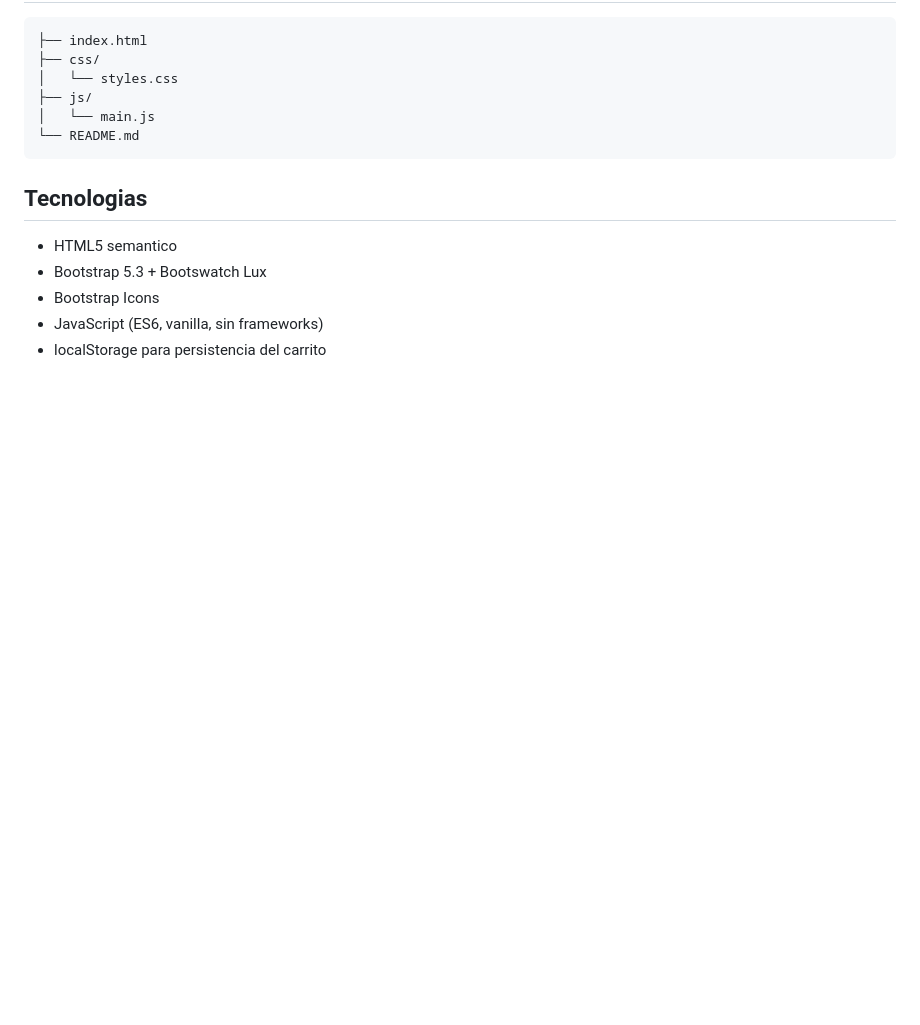
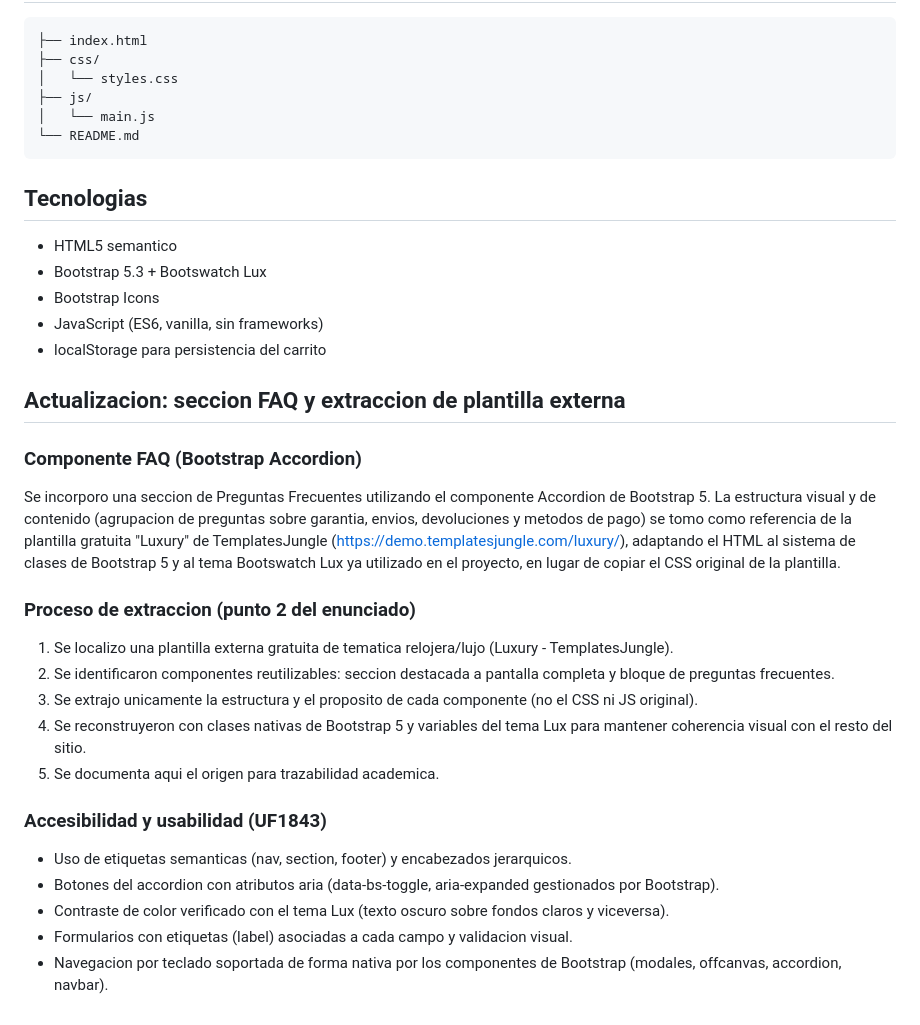
Before and after one commit to DarioCS1910/aeternum-watches-bootstrap, a Markdown page: README.md, the part around the change. Drawn GitHub-style; blank space fills up the shorter version.

Commit message:
Add FAQ section and document extraction process
Added FAQ section using Bootstrap Accordion component, detailing the extraction process from a free template and ensuring accessibility features.

```diff
--- a/README.md
+++ b/README.md
@@ -55,3 +55,23 @@ Sitio publicado con GitHub Pages: https://dariocs1910.github.io/aeternum-watches
 - Bootstrap Icons
 - JavaScript (ES6, vanilla, sin frameworks)
 - localStorage para persistencia del carrito
+
+
+## Actualizacion: seccion FAQ y extraccion de plantilla externa
+
+### Componente FAQ (Bootstrap Accordion)
+Se incorporo una seccion de Preguntas Frecuentes utilizando el componente Accordion de Bootstrap 5. La estructura visual y de contenido (agrupacion de preguntas sobre garantia, envios, devoluciones y metodos de pago) se tomo como referencia de la plantilla gratuita "Luxury" de TemplatesJungle (https://demo.templatesjungle.com/luxury/), adaptando el HTML al sistema de clases de Bootstrap 5 y al tema Bootswatch Lux ya utilizado en el proyecto, en lugar de copiar el CSS original de la plantilla.
+
+### Proceso de extraccion (punto 2 del enunciado)
+1. Se localizo una plantilla externa gratuita de tematica relojera/lujo (Luxury - TemplatesJungle).
+2. Se identificaron componentes reutilizables: seccion destacada a pantalla completa y bloque de preguntas frecuentes.
+3. Se extrajo unicamente la estructura y el proposito de cada componente (no el CSS ni JS original).
+4. Se reconstruyeron con clases nativas de Bootstrap 5 y variables del tema Lux para mantener coherencia visual con el resto del sitio.
+5. Se documenta aqui el origen para trazabilidad academica.
+
+### Accesibilidad y usabilidad (UF1843)
+- Uso de etiquetas semanticas (nav, section, footer) y encabezados jerarquicos.
+- Botones del accordion con atributos aria (data-bs-toggle, aria-expanded gestionados por Bootstrap).
+- Contraste de color verificado con el tema Lux (texto oscuro sobre fondos claros y viceversa).
+- Formularios con etiquetas (label) asociadas a cada campo y validacion visual.
+- Navegacion por teclado soportada de forma nativa por los componentes de Bootstrap (modales, offcanvas, accordion, navbar).
```
